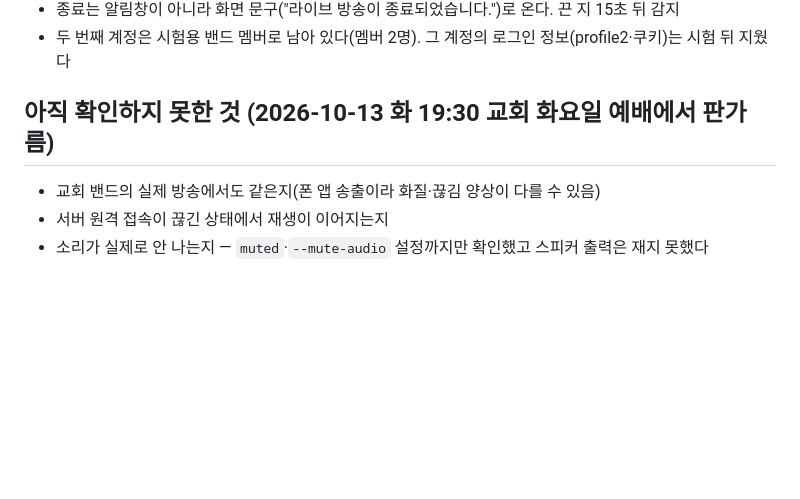
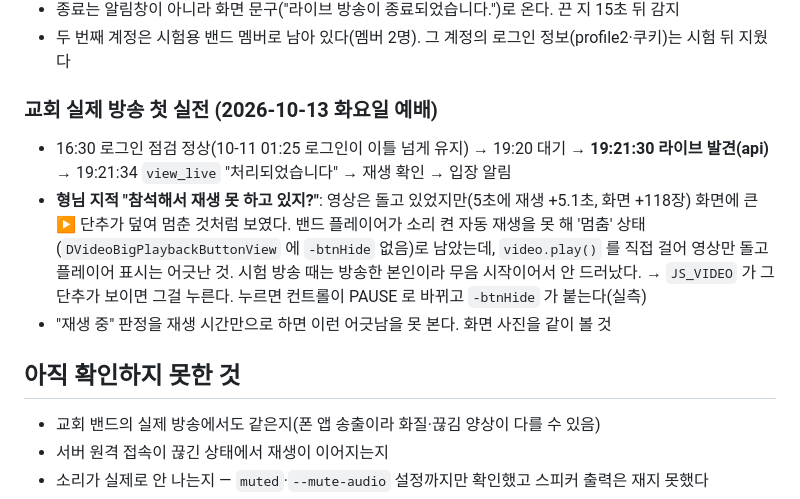
Before and after one commit to hykkh/band-live, a Markdown page: CLAUDE.md, the part around the change. GitHub-like rendering; blank space fills up the shorter version.

Commit message:
문서: 화요일 예배 첫 실전 기록
Co-Authored-By: Claude Opus 5.5 <noreply@anthropic.com>

```diff
--- a/CLAUDE.md
+++ b/CLAUDE.md
@@ -95,7 +95,15 @@
 - 종료는 알림창이 아니라 화면 문구("라이브 방송이 종료되었습니다.")로 온다. 끈 지 15초 뒤 감지
 - 두 번째 계정은 시험용 밴드 멤버로 남아 있다(멤버 2명). 그 계정의 로그인 정보(profile2·쿠키)는 시험 뒤 지웠다
 
-## 아직 확인하지 못한 것 (2026-10-13 화 19:30 교회 화요일 예배에서 판가름)
+### 교회 실제 방송 첫 실전 (2026-10-13 화요일 예배)
+- 16:30 로그인 점검 정상(10-11 01:25 로그인이 이틀 넘게 유지) → 19:20 대기 → **19:21:30 라이브 발견(api)** → 19:21:34 `view_live` "처리되었습니다" → 재생 확인 → 입장 알림
+- **형님 지적 "참석해서 재생 못 하고 있지?"**: 영상은 돌고 있었지만(5초에 재생 +5.1초, 화면 +118장) 화면에 큰 ▶ 단추가 덮여 멈춘 것처럼 보였다.
+  밴드 플레이어가 소리 켠 자동 재생을 못 해 '멈춤' 상태(`DVideoBigPlaybackButtonView` 에 `-btnHide` 없음)로 남았는데,
+  `video.play()` 를 직접 걸어 영상만 돌고 플레이어 표시는 어긋난 것. 시험 방송 때는 방송한 본인이라 무음 시작이어서 안 드러났다.
+  → `JS_VIDEO` 가 그 단추가 보이면 그걸 누른다. 누르면 컨트롤이 PAUSE 로 바뀌고 `-btnHide` 가 붙는다(실측)
+- "재생 중" 판정을 재생 시간만으로 하면 이런 어긋남을 못 본다. 화면 사진을 같이 볼 것
+
+## 아직 확인하지 못한 것
 - 교회 밴드의 실제 방송에서도 같은지(폰 앱 송출이라 화질·끊김 양상이 다를 수 있음)
 - 서버 원격 접속이 끊긴 상태에서 재생이 이어지는지
 - 소리가 실제로 안 나는지 — `muted`·`--mute-audio` 설정까지만 확인했고 스피커 출력은 재지 못했다
```
